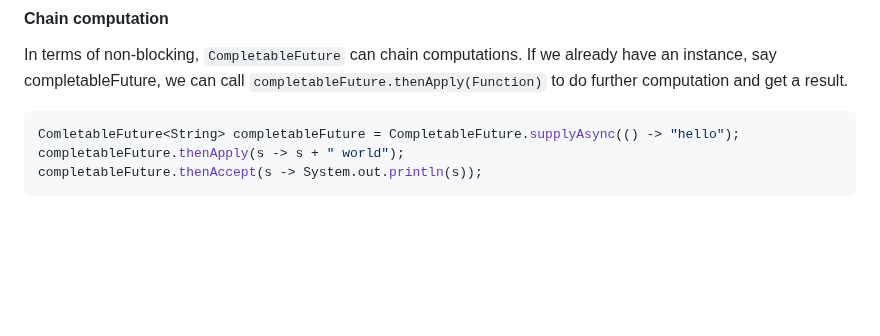
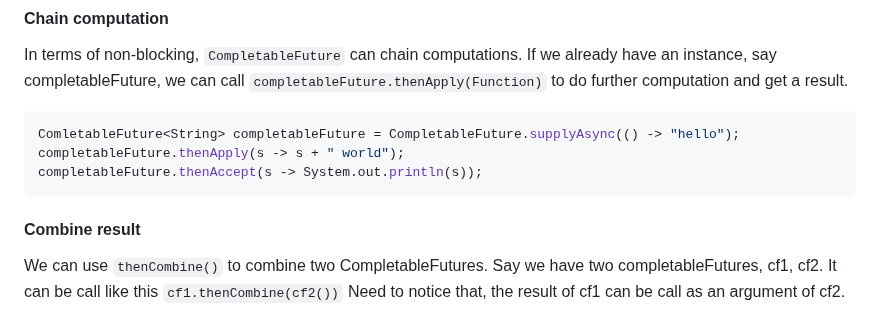
Before and after one commit to macknever/demoRepo, a Markdown page: exercises/README.md, the part around the change. Drawn GitHub-style; blank space fills up the shorter version.

Commit message:
Added notes for combine future

````diff
--- a/exercises/README.md
+++ b/exercises/README.md
@@ -210,3 +210,8 @@ ComletableFuture<String> completableFuture = CompletableFuture.supplyAsync(() ->
 completableFuture.thenApply(s -> s + " world");
 completableFuture.thenAccept(s -> System.out.println(s));
 ```
+
+#### Combine result
+
+We can use `thenCombine()` to combine two CompletableFutures. Say we have two completableFutures, cf1, cf2. It can be call
+like this `cf1.thenCombine(cf2())` Need to notice that, the result of cf1 can be call as an argument of cf2.
````
